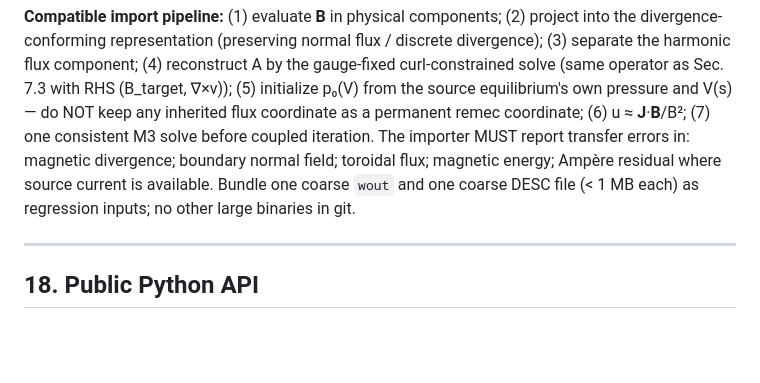
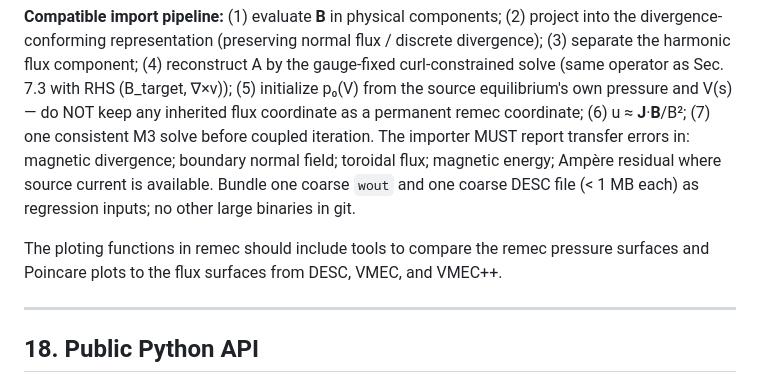
Before and after one commit to landreman/remec, a Markdown page: docs/DESIGN.md, the part around the change. Drawn GitHub-style; blank space fills up the shorter version.

Commit message:
Add poincare plots to plan

```diff
--- a/docs/DESIGN.md
+++ b/docs/DESIGN.md
@@ -758,6 +758,9 @@ toroidal flux; magnetic energy; Ampère residual where source current is availab
 Bundle one coarse `wout` and one coarse DESC file (< 1 MB each) as regression inputs;
 no other large binaries in git.
 
+The ploting functions in remec should include tools to compare the remec
+pressure surfaces and Poincare plots to the flux surfaces from DESC, VMEC, and VMEC++.
+
 ---
 
 ## 18. Public Python API
```
Also changed, not shown: docs/STATUS.md (+5 -3 lines).
